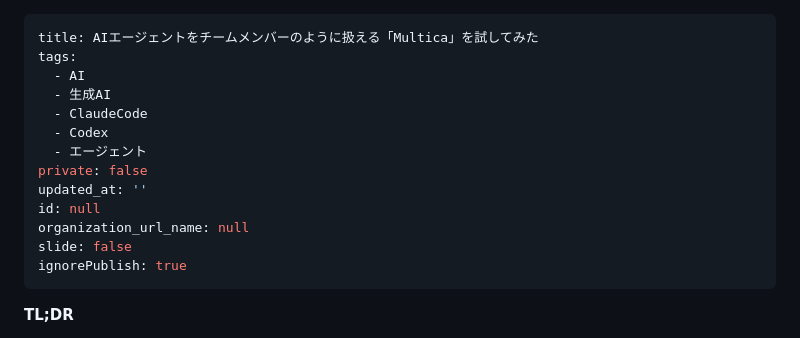
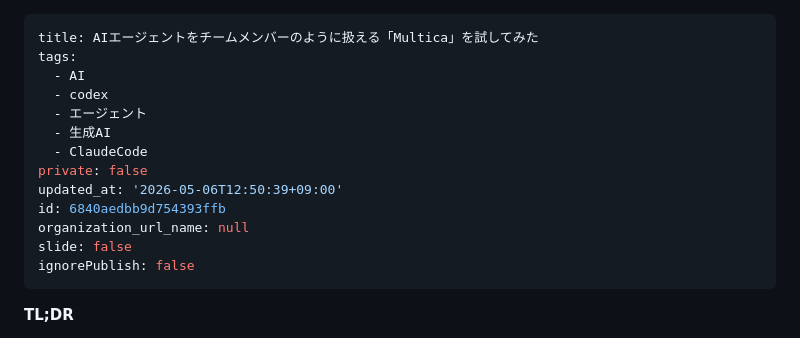
Before and after one commit to yamazaki-yuki-23/qiita-tech-blogs, a Markdown page: public/2026-05-multica-ai-agent-platform.md, the part around the change. Drawn GitHub-style.

Commit message:
Publish Multica article to Qiita
Co-Authored-By: Claude Sonnet 4.6 <noreply@anthropic.com>

```diff
--- a/public/2026-05-multica-ai-agent-platform.md
+++ b/public/2026-05-multica-ai-agent-platform.md
@@ -2,16 +2,16 @@
 title: AIエージェントをチームメンバーのように扱える「Multica」を試してみた
 tags:
   - AI
+  - codex
+  - エージェント
   - 生成AI
   - ClaudeCode
-  - Codex
-  - エージェント
 private: false
-updated_at: ''
-id: null
+updated_at: '2026-05-06T12:50:39+09:00'
+id: 6840aedbb9d754393ffb
 organization_url_name: null
 slide: false
-ignorePublish: true
+ignorePublish: false
 ---
 
 **TL;DR**
```
